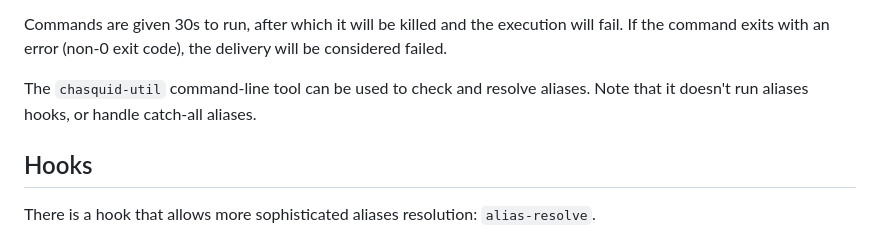
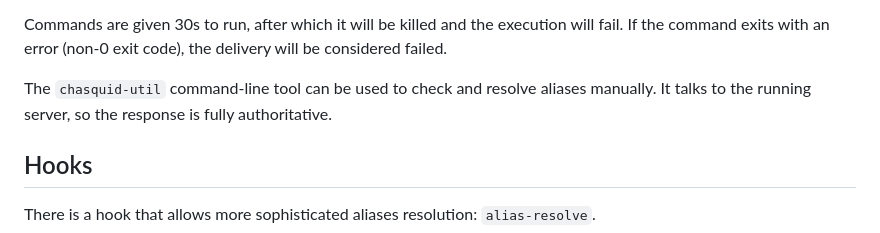
Before and after one commit to albertito/chasquid, a Markdown page: docs/aliases.md, the part around the change. Drawn GitHub-style.

Commit message:
docs: Reflect `chasquid-util alias-resolve` changes
Since commit e6c6df45, `chasquid-util alias-resolve` talks to the server
and returns authoritative answers.

This patch updates docs/aliases.md to reflect that, which was missed in
the original set of changes.

```diff
--- a/docs/aliases.md
+++ b/docs/aliases.md
@@ -90,7 +90,8 @@ will fail.  If the command exits with an error (non-0 exit code), the delivery
 will be considered failed.
 
 The `chasquid-util` command-line tool can be used to check and resolve
-aliases. Note that it doesn't run aliases hooks, or handle catch-all aliases.
+aliases manually. It talks to the running server, so the response is fully
+authoritative.
 
 
 ## Hooks
```
